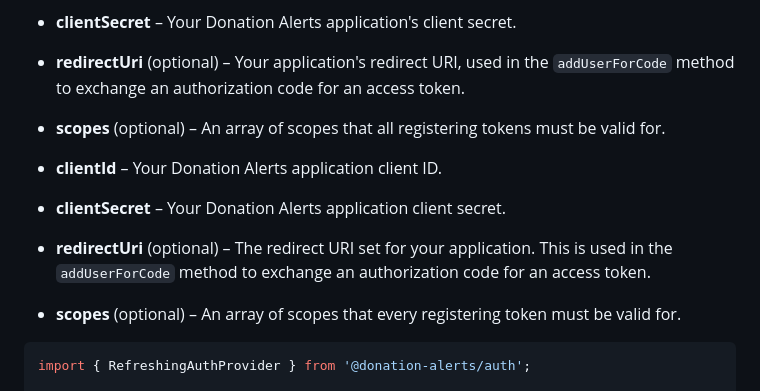
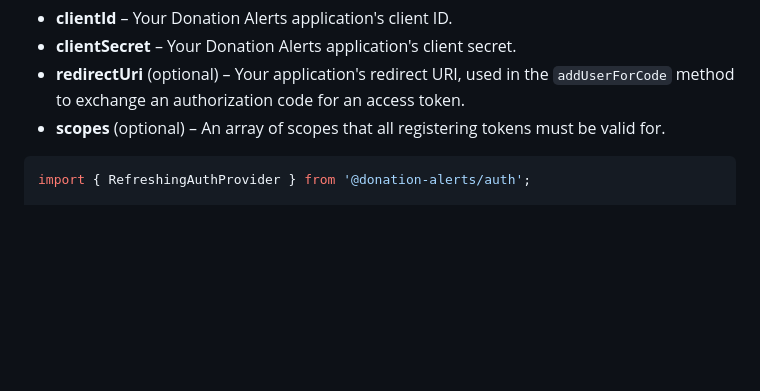
Before and after one commit to StimulCross/donation-alerts, a Markdown page: packages/auth/README.md, the part around the change. Drawn GitHub-style; blank space fills up the shorter version.

Commit message:
docs(auth): remove duplicate parameter descriptions

````diff
--- a/packages/auth/README.md
+++ b/packages/auth/README.md
@@ -125,11 +125,6 @@ To instantiate a `RefreshingAuthProvider`, configure it with a [RefreshingAuthPr
 - **clientSecret** – Your Donation Alerts application's client secret.
 - **redirectUri** (optional) – Your application's redirect URI, used in the `addUserForCode` method to exchange an authorization code for an access token.
 - **scopes** (optional) – An array of scopes that all registering tokens must be valid for.
-
-- **clientId** – Your Donation Alerts application client ID.
-- **clientSecret** – Your Donation Alerts application client secret.
-- **redirectUri** (optional) – The redirect URI set for your application. This is used in the `addUserForCode` method to exchange an authorization code for an access token.
-- **scopes** (optional) – An array of scopes that every registering token must be valid for.
 
 ```ts
 import { RefreshingAuthProvider } from '@donation-alerts/auth';
````
